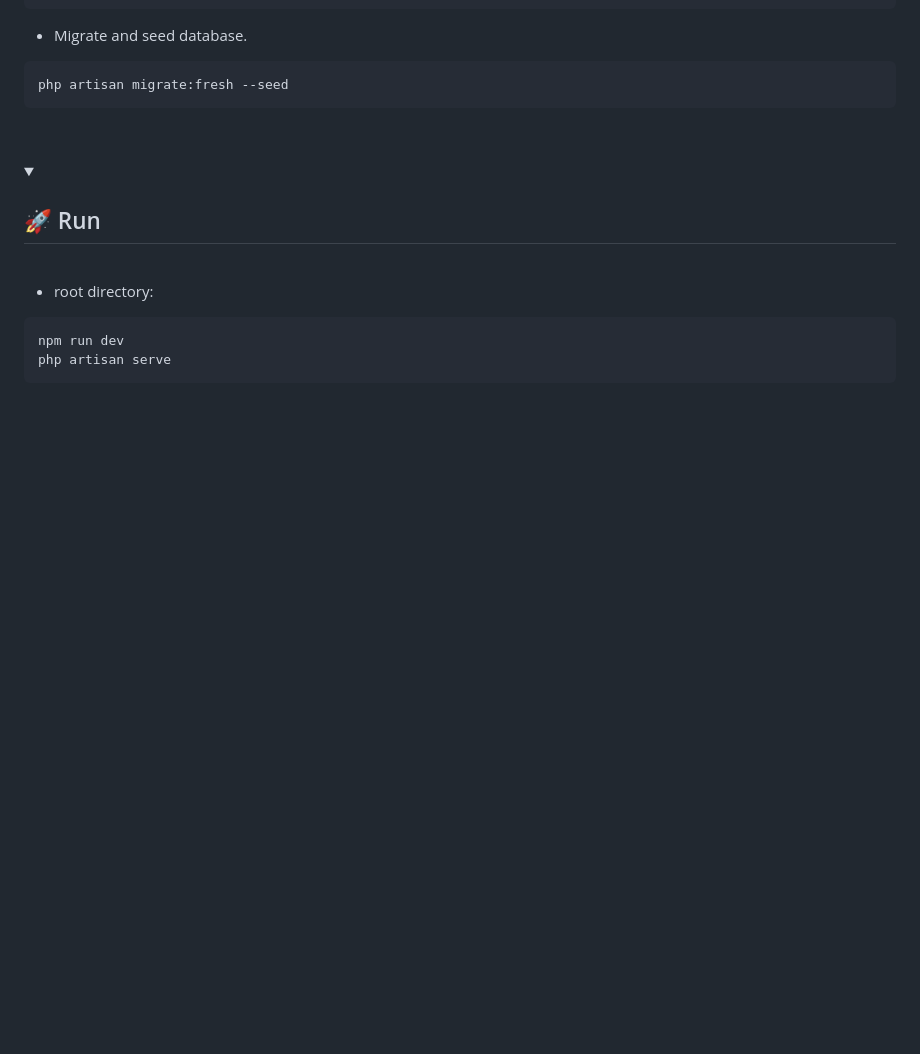
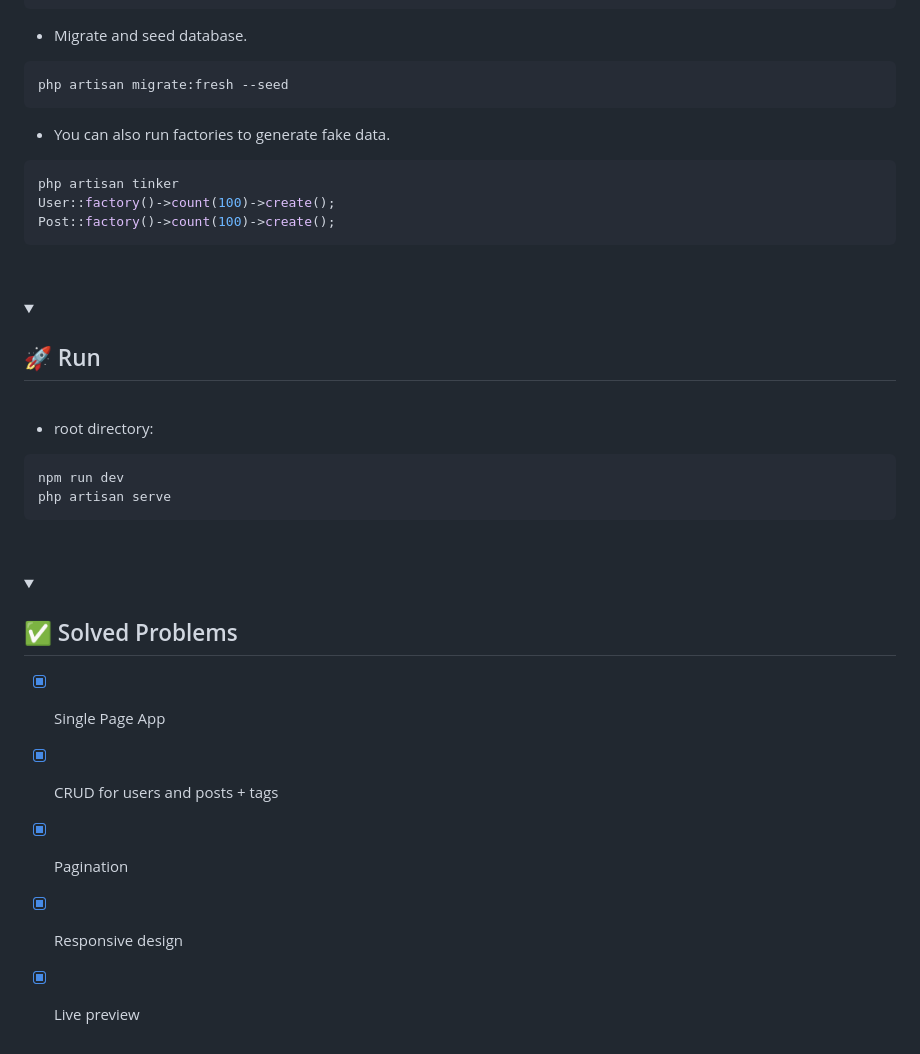
Before and after one commit to SzymCode/RecruitmentTasks, a Markdown page: backend developer/AdminPanel/README.md, the part around the change printed below. Rendered like a GitHub page; folded sections open; blank space fills up the shorter version.

Commit message:
AdminPanel: Update README.md

````diff
--- a/backend developer/AdminPanel/README.md
+++ b/backend developer/AdminPanel/README.md
@@ -98,6 +98,13 @@ create database adminpanel
 php artisan migrate:fresh --seed
 ```
 
+- You can also run factories to generate fake data.
+```bash
+php artisan tinker
+User::factory()->count(100)->create();
+Post::factory()->count(100)->create();
+```
+
 <br/>
 </details>
 
@@ -116,3 +123,17 @@ php artisan serve
 <br/>
 
 </details>
+
+
+<details><summary> <h2> ✅ Solved Problems  </summary>
+
+- [X] Single Page App
+
+- [X] CRUD for users and posts + tags
+
+- [X] Pagination
+
+- [X] Responsive design
+
+- [X] Live preview
+
````
Also changed, not shown: other parts of backend developer/AdminPanel/README.md (+2 -1 lines).
